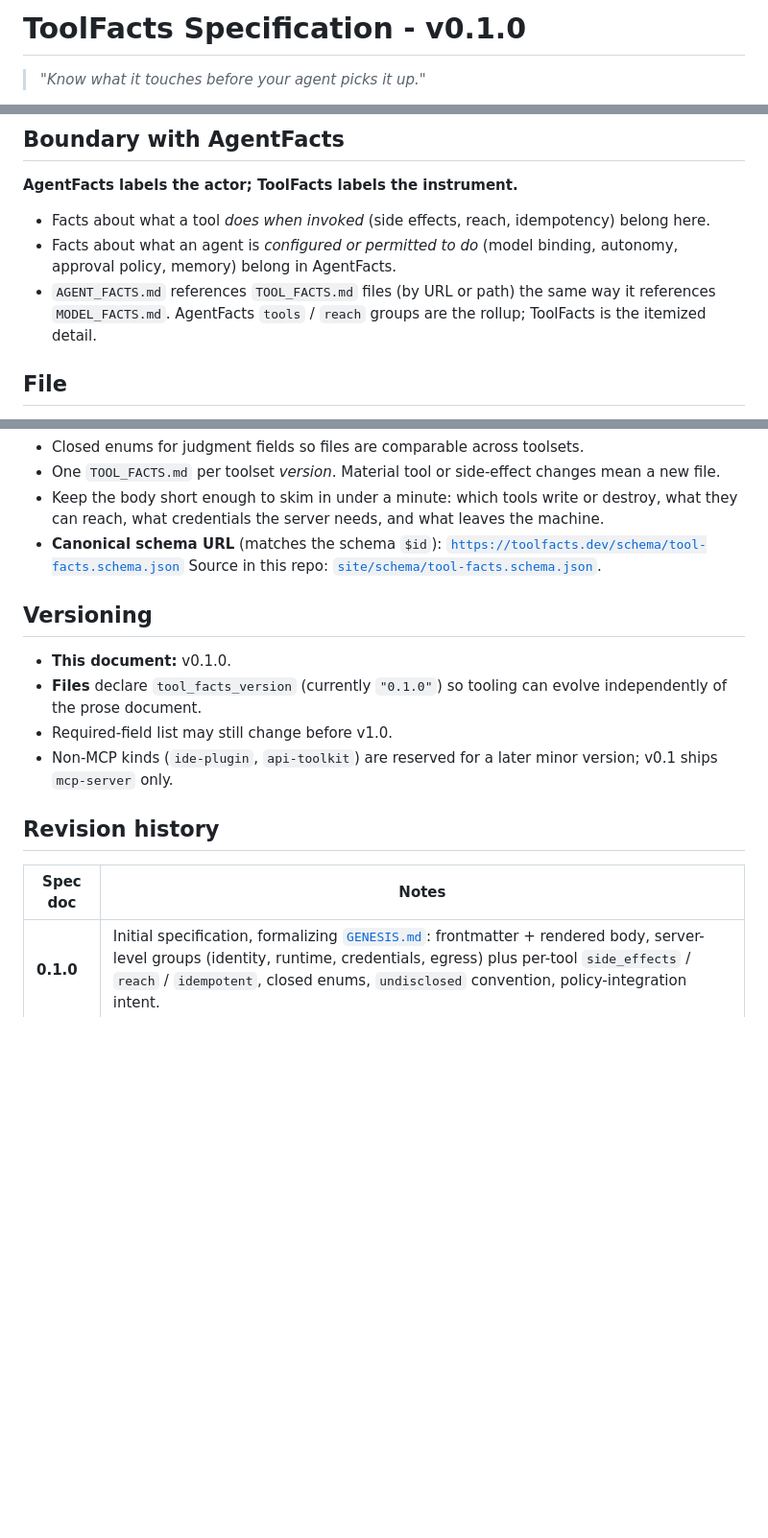
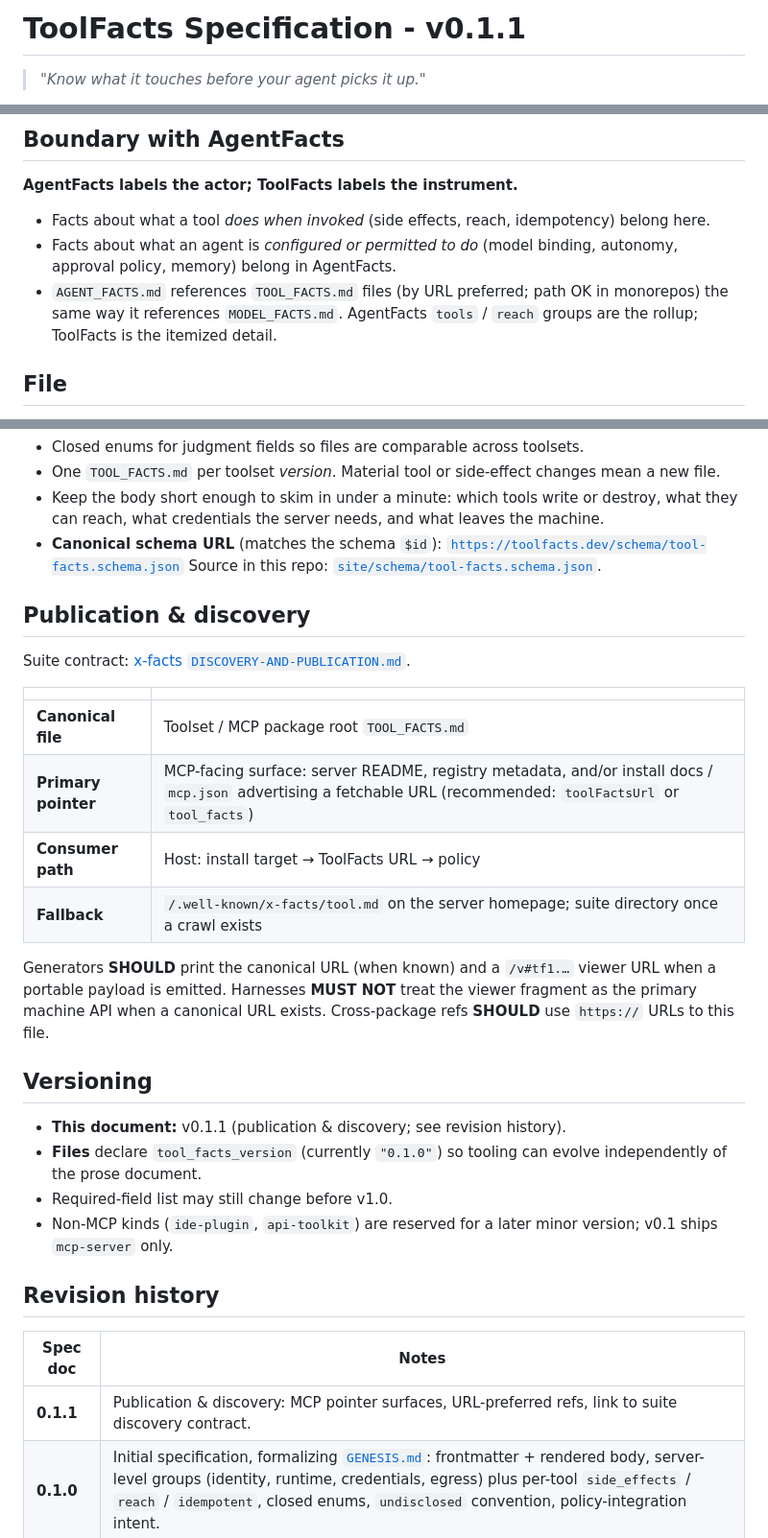
Before and after one commit to Catalyst-Forge-LLC/tool-facts, a Markdown page: SPEC.md, 3 parts joined by grey strips. Shown at 96% size. Rendered like a GitHub page; blank space fills up the shorter version.

Commit message:
Add ToolFacts publication pointers and URL-first policy path.
MCP install surfaces must advertise a fetchable label URL; generator and policy demo roadmaps follow the suite discovery contract.

```diff
--- a/SPEC.md
+++ b/SPEC.md
@@ -1,4 +1,4 @@
-# ToolFacts Specification - v0.1.0
+# ToolFacts Specification - v0.1.1
 
 > *"Know what it touches before your agent picks it up."*
 
@@ -19,9 +19,9 @@ not per tool. A tool removed or a side effect changed is a new file version.
   belong here.
 - Facts about what an agent is *configured or permitted to do* (model binding,
   autonomy, approval policy, memory) belong in AgentFacts.
-- `AGENT_FACTS.md` references `TOOL_FACTS.md` files (by URL or path) the same way it
-  references `MODEL_FACTS.md`. AgentFacts `tools` / `reach` groups are the rollup;
-  ToolFacts is the itemized detail.
+- `AGENT_FACTS.md` references `TOOL_FACTS.md` files (by URL preferred; path OK in
+  monorepos) the same way it references `MODEL_FACTS.md`. AgentFacts `tools` /
+  `reach` groups are the rollup; ToolFacts is the itemized detail.
 
 ## File
 
@@ -157,9 +157,22 @@ self-reported.
   [`https://toolfacts.dev/schema/tool-facts.schema.json`](https://toolfacts.dev/schema/tool-facts.schema.json)
   Source in this repo: [`site/schema/tool-facts.schema.json`](./site/schema/tool-facts.schema.json).
 
+## Publication & discovery
+
+Suite contract: [x-facts `DISCOVERY-AND-PUBLICATION.md`](../x-facts/specs/DISCOVERY-AND-PUBLICATION.md).
+
+| | |
+|---|---|
+| **Canonical file** | Toolset / MCP package root `TOOL_FACTS.md` |
+| **Primary pointer** | MCP-facing surface: server README, registry metadata, and/or install docs / `mcp.json` advertising a fetchable URL (recommended: `toolFactsUrl` or `tool_facts`) |
+| **Consumer path** | Host: install target → ToolFacts URL → policy |
+| **Fallback** | `/.well-known/x-facts/tool.md` on the server homepage; suite directory once a crawl exists |
+
+Generators **SHOULD** print the canonical URL (when known) and a `/v#tf1.…` viewer URL when a portable payload is emitted. Harnesses **MUST NOT** treat the viewer fragment as the primary machine API when a canonical URL exists. Cross-package refs **SHOULD** use `https://` URLs to this file.
+
 ## Versioning
 
-- **This document:** v0.1.0.
+- **This document:** v0.1.1 (publication & discovery; see revision history).
 - **Files** declare `tool_facts_version` (currently `"0.1.0"`) so tooling can evolve
   independently of the prose document.
 - Required-field list may still change before v1.0.
@@ -170,6 +183,7 @@ self-reported.
 
 | Spec doc | Notes |
 |---|---|
+| **0.1.1** | Publication & discovery: MCP pointer surfaces, URL-preferred refs, link to suite discovery contract. |
 | **0.1.0** | Initial specification, formalizing [`GENESIS.md`](./GENESIS.md): frontmatter + rendered body, server-level groups (identity, runtime, credentials, egress) plus per-tool `side_effects` / `reach` / `idempotent`, closed enums, `undisclosed` convention, policy-integration intent. |
 
 ## License
```
Also changed, not shown: specs/IMPROVEMENT-ROADMAP.md (+17 -12 lines).
